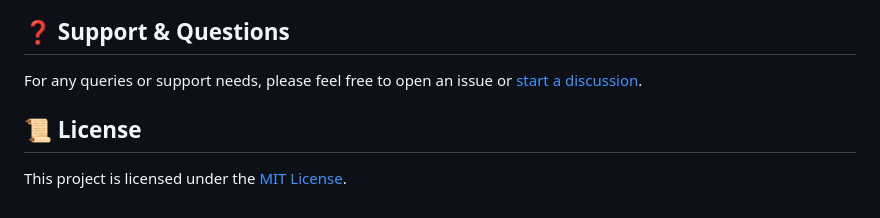
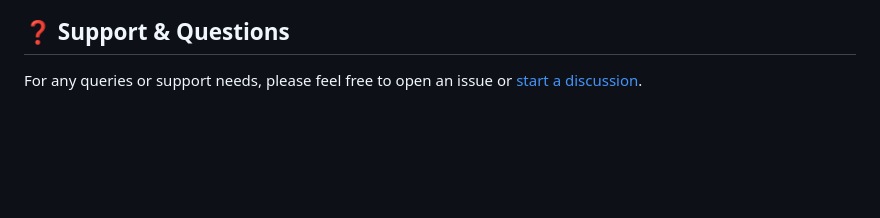
Before and after one commit to Lucemtis/Basics, a Markdown page: envReact/README.md, the part around the change. GitHub-like rendering; blank space fills up the shorter version.

```diff
--- a/envReact/README.md
+++ b/envReact/README.md
@@ -114,7 +114,3 @@ Now, when you build your project using `npm run build`, Vite will generate the f
 ## ❓ Support & Questions
 
 For any queries or support needs, please feel free to open an issue or [start a discussion](https://github.com/SECRET-GUEST/jsTemplate/discussions).
-
-## 📜 License
-
-This project is licensed under the [MIT License](LICENSE).
```
